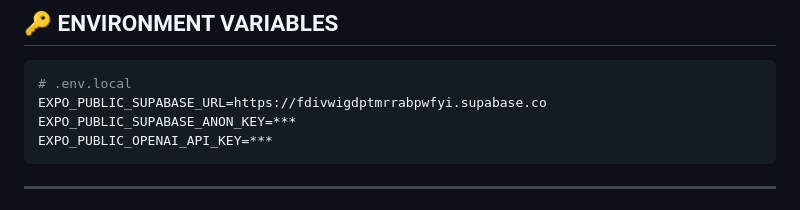
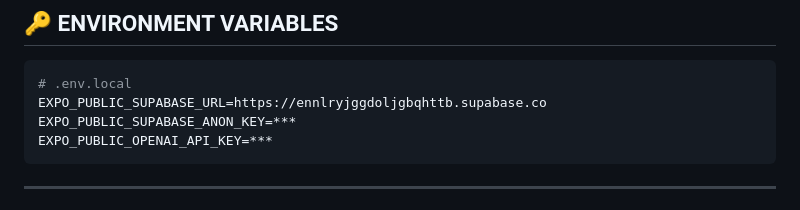
Before and after one commit to Shubhamkis196200/VEYa-AI-Astrology, a Markdown page: CLAUDE.md, the part around the change. Drawn GitHub-style.

Commit message:
docs: update CLAUDE.md Supabase URL to new project ennlryjggdoljgbqhttb

````diff
--- a/CLAUDE.md
+++ b/CLAUDE.md
@@ -265,7 +265,7 @@ Welcome → Name → Birth Date → Birth Time → Birth Place
 
 ```bash
 # .env.local
-EXPO_PUBLIC_SUPABASE_URL=https://fdivwigdptmrrabpwfyi.supabase.co
+EXPO_PUBLIC_SUPABASE_URL=https://ennlryjggdoljgbqhttb.supabase.co
 EXPO_PUBLIC_SUPABASE_ANON_KEY=***
 EXPO_PUBLIC_OPENAI_API_KEY=***
 ```
````
